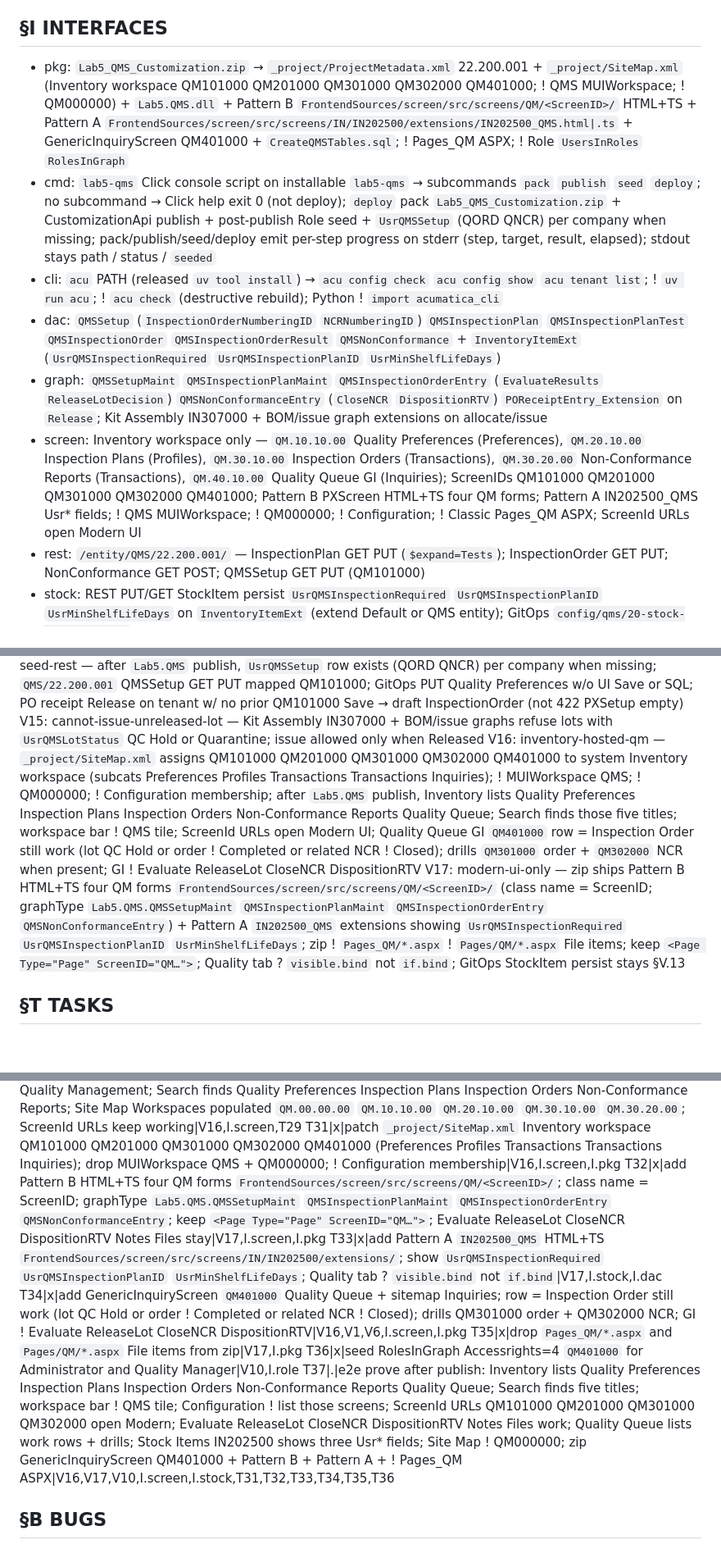
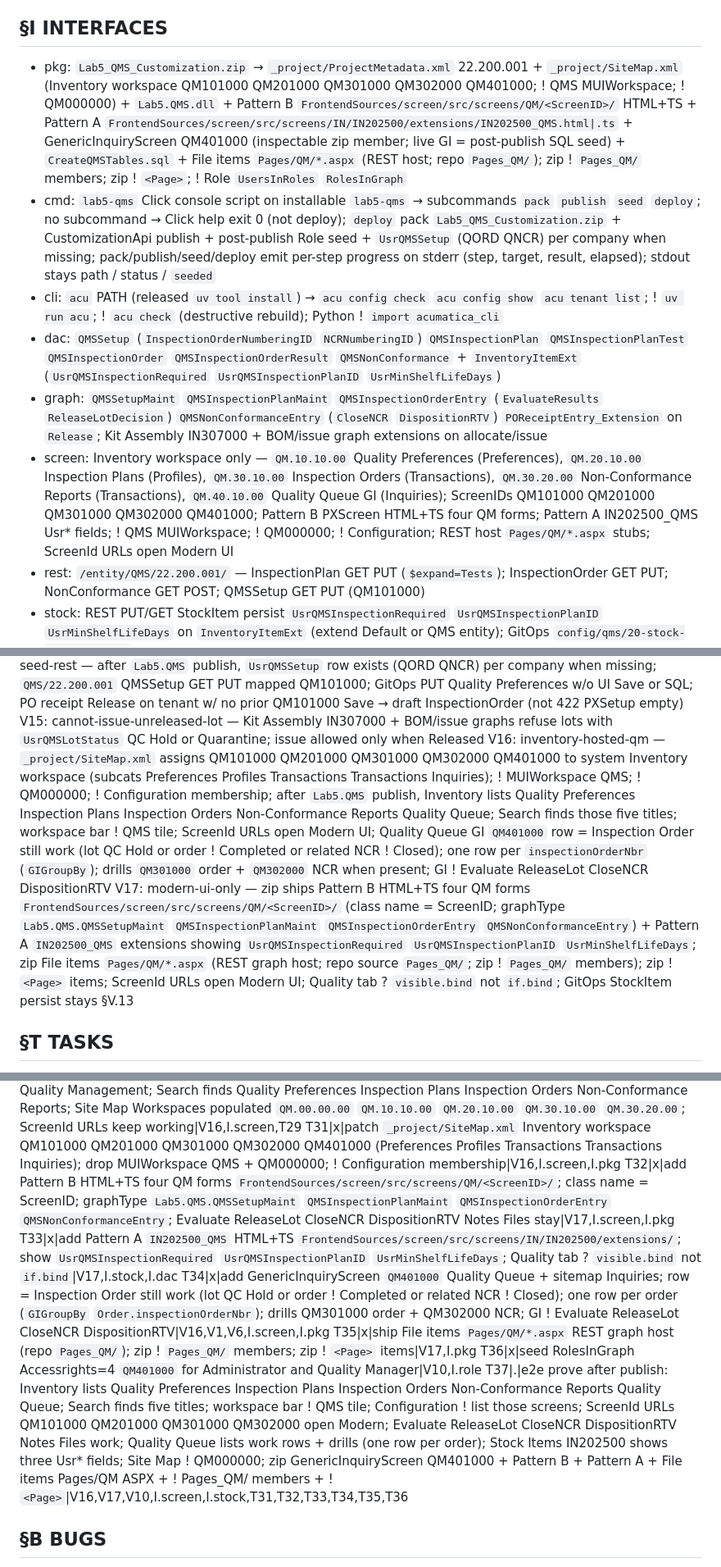
Before and after one commit to kborovik/acu-custom-qms, a Markdown page: SPEC.md, 3 parts joined by grey strips. Shown at 82% size. Rendered like a GitHub page; blank space fills up the shorter version.

Commit message:
amend §V.17(+): REST host Pages/QM File items; drop Page items; GIGroupBy one-row queue
26.101 rejects title-only Page items (CstPageData NRE) and treats path=~/Pages/QM/*.aspx as not-in-this-version. REST still instantiates graphs from that URL, so the zip ships Pages/QM File items from repo Pages_QM/. Quality Queue groups by inspectionOrderNbr so lot/NCR joins do not duplicate work rows.

```diff
--- a/SPEC.md
+++ b/SPEC.md
@@ -15,12 +15,12 @@ Ship Acumatica xRP customization `Lab5.QMS`: cannot-pass lot gate + REST CoA ing
 - Released PATH `acu` via `uv tool install`; project ! `acumatica-cli` dep; Python ! `import acumatica_cli`; sibling in-dev checkout stays out of this env
 
 ## §I INTERFACES
-- pkg: `Lab5_QMS_Customization.zip` → `_project/ProjectMetadata.xml` 22.200.001 + `_project/SiteMap.xml` (Inventory workspace QM101000 QM201000 QM301000 QM302000 QM401000; ! QMS MUIWorkspace; ! QM000000) + `Lab5.QMS.dll` + Pattern B `FrontendSources/screen/src/screens/QM/<ScreenID>/` HTML+TS + Pattern A `FrontendSources/screen/src/screens/IN/IN202500/extensions/IN202500_QMS.html|.ts` + GenericInquiryScreen QM401000 + `CreateQMSTables.sql`; ! Pages_QM ASPX; ! Role `UsersInRoles` `RolesInGraph`
+- pkg: `Lab5_QMS_Customization.zip` → `_project/ProjectMetadata.xml` 22.200.001 + `_project/SiteMap.xml` (Inventory workspace QM101000 QM201000 QM301000 QM302000 QM401000; ! QMS MUIWorkspace; ! QM000000) + `Lab5.QMS.dll` + Pattern B `FrontendSources/screen/src/screens/QM/<ScreenID>/` HTML+TS + Pattern A `FrontendSources/screen/src/screens/IN/IN202500/extensions/IN202500_QMS.html|.ts` + GenericInquiryScreen QM401000 (inspectable zip member; live GI = post-publish SQL seed) + `CreateQMSTables.sql` + File items `Pages/QM/*.aspx` (REST host; repo `Pages_QM/`); zip ! `Pages_QM/` members; zip ! `<Page>`; ! Role `UsersInRoles` `RolesInGraph`
 - cmd: `lab5-qms` Click console script on installable `lab5-qms` → subcommands `pack` `publish` `seed` `deploy`; no subcommand → Click help exit 0 (not deploy); `deploy` pack `Lab5_QMS_Customization.zip` + CustomizationApi publish + post-publish Role seed + `UsrQMSSetup` (QORD QNCR) per company when missing; pack/publish/seed/deploy emit per-step progress on stderr (step, target, result, elapsed); stdout stays path / status / `seeded`
 - cli: `acu` PATH (released `uv tool install`) → `acu config check` `acu config show` `acu tenant list`; ! `uv run acu`; ! `acu check` (destructive rebuild); Python ! `import acumatica_cli`
 - dac: `QMSSetup` (`InspectionOrderNumberingID` `NCRNumberingID`) `QMSInspectionPlan` `QMSInspectionPlanTest` `QMSInspectionOrder` `QMSInspectionOrderResult` `QMSNonConformance` + `InventoryItemExt` (`UsrQMSInspectionRequired` `UsrQMSInspectionPlanID` `UsrMinShelfLifeDays`)
 - graph: `QMSSetupMaint` `QMSInspectionPlanMaint` `QMSInspectionOrderEntry` (`EvaluateResults` `ReleaseLotDecision`) `QMSNonConformanceEntry` (`CloseNCR` `DispositionRTV`) `POReceiptEntry_Extension` on `Release`; Kit Assembly IN307000 + BOM/issue graph extensions on allocate/issue
-- screen: Inventory workspace only — `QM.10.10.00` Quality Preferences (Preferences), `QM.20.10.00` Inspection Plans (Profiles), `QM.30.10.00` Inspection Orders (Transactions), `QM.30.20.00` Non-Conformance Reports (Transactions), `QM.40.10.00` Quality Queue GI (Inquiries); ScreenIDs QM101000 QM201000 QM301000 QM302000 QM401000; Pattern B PXScreen HTML+TS four QM forms; Pattern A IN202500_QMS Usr* fields; ! QMS MUIWorkspace; ! QM000000; ! Configuration; ! Classic Pages_QM ASPX; ScreenId URLs open Modern UI
+- screen: Inventory workspace only — `QM.10.10.00` Quality Preferences (Preferences), `QM.20.10.00` Inspection Plans (Profiles), `QM.30.10.00` Inspection Orders (Transactions), `QM.30.20.00` Non-Conformance Reports (Transactions), `QM.40.10.00` Quality Queue GI (Inquiries); ScreenIDs QM101000 QM201000 QM301000 QM302000 QM401000; Pattern B PXScreen HTML+TS four QM forms; Pattern A IN202500_QMS Usr* fields; ! QMS MUIWorkspace; ! QM000000; ! Configuration; REST host `Pages/QM/*.aspx` stubs; ScreenId URLs open Modern UI
 - rest: `/entity/QMS/22.200.001/` — InspectionPlan GET PUT (`$expand=Tests`); InspectionOrder GET PUT; NonConformance GET POST; QMSSetup GET PUT (QM101000)
 - stock: REST PUT/GET StockItem persist `UsrQMSInspectionRequired` `UsrQMSInspectionPlanID` `UsrMinShelfLifeDays` on `InventoryItemExt` (extend Default or QMS entity); GitOps `config/qms/20-stock-item-qms.yaml`
 - files: Acumatica `/files` attach CoA PDF + JSON on `QMSInspectionOrder.NoteID`
@@ -43,8 +43,8 @@ V12: inspection-plan-rest-write — PUT `/entity/QMS/22.200.001/InspectionPlan`
 V13: stock-item-qms-rest — PUT StockItem persists `UsrQMSInspectionRequired` `UsrQMSInspectionPlanID` `UsrMinShelfLifeDays` on `InventoryItem`; GET same contract returns the three fields; GitOps `config/qms/20-stock-item-qms.yaml` apply sets flags on all six PARTS items w/o SQL
 V14: qms-setup-seed-rest — after `Lab5.QMS` publish, `UsrQMSSetup` row exists (QORD QNCR) per company when missing; `QMS/22.200.001` QMSSetup GET PUT mapped QM101000; GitOps PUT Quality Preferences w/o UI Save or SQL; PO receipt Release on tenant w/ no prior QM101000 Save → draft InspectionOrder (not 422 PXSetup empty)
 V15: cannot-issue-unreleased-lot — Kit Assembly IN307000 + BOM/issue graphs refuse lots with `UsrQMSLotStatus` QC Hold or Quarantine; issue allowed only when Released
-V16: inventory-hosted-qm — `_project/SiteMap.xml` assigns QM101000 QM201000 QM301000 QM302000 QM401000 to system Inventory workspace (subcats Preferences Profiles Transactions Transactions Inquiries); ! MUIWorkspace QMS; ! QM000000; ! Configuration membership; after `Lab5.QMS` publish, Inventory lists Quality Preferences Inspection Plans Inspection Orders Non-Conformance Reports Quality Queue; Search finds those five titles; workspace bar ! QMS tile; ScreenId URLs open Modern UI; Quality Queue GI `QM401000` row = Inspection Order still work (lot QC Hold or order ! Completed or related NCR ! Closed); drills `QM301000` order + `QM302000` NCR when present; GI ! Evaluate ReleaseLot CloseNCR DispositionRTV
-V17: modern-ui-only — zip ships Pattern B HTML+TS four QM forms `FrontendSources/screen/src/screens/QM/<ScreenID>/` (class name = ScreenID; graphType `Lab5.QMS.QMSSetupMaint` `QMSInspectionPlanMaint` `QMSInspectionOrderEntry` `QMSNonConformanceEntry`) + Pattern A `IN202500_QMS` extensions showing `UsrQMSInspectionRequired` `UsrQMSInspectionPlanID` `UsrMinShelfLifeDays`; zip ! `Pages_QM/*.aspx` ! `Pages/QM/*.aspx` File items; keep `<Page Type="Page" ScreenID="QM…">`; Quality tab ? `visible.bind` not `if.bind`; GitOps StockItem persist stays §V.13
+V16: inventory-hosted-qm — `_project/SiteMap.xml` assigns QM101000 QM201000 QM301000 QM302000 QM401000 to system Inventory workspace (subcats Preferences Profiles Transactions Transactions Inquiries); ! MUIWorkspace QMS; ! QM000000; ! Configuration membership; after `Lab5.QMS` publish, Inventory lists Quality Preferences Inspection Plans Inspection Orders Non-Conformance Reports Quality Queue; Search finds those five titles; workspace bar ! QMS tile; ScreenId URLs open Modern UI; Quality Queue GI `QM401000` row = Inspection Order still work (lot QC Hold or order ! Completed or related NCR ! Closed); one row per `inspectionOrderNbr` (`GIGroupBy`); drills `QM301000` order + `QM302000` NCR when present; GI ! Evaluate ReleaseLot CloseNCR DispositionRTV
+V17: modern-ui-only — zip ships Pattern B HTML+TS four QM forms `FrontendSources/screen/src/screens/QM/<ScreenID>/` (class name = ScreenID; graphType `Lab5.QMS.QMSSetupMaint` `QMSInspectionPlanMaint` `QMSInspectionOrderEntry` `QMSNonConformanceEntry`) + Pattern A `IN202500_QMS` extensions showing `UsrQMSInspectionRequired` `UsrQMSInspectionPlanID` `UsrMinShelfLifeDays`; zip File items `Pages/QM/*.aspx` (REST graph host; repo source `Pages_QM/`; zip ! `Pages_QM/` members); zip ! `<Page>` items; ScreenId URLs open Modern UI; Quality tab ? `visible.bind` not `if.bind`; GitOps StockItem persist stays §V.13
 
 ## §T TASKS
 id|status|task|cites
@@ -79,12 +79,12 @@ T28|x|e2e or GitOps scenario fail when QC Hold lot allocated on kit|V15,I.lot,T2
 T29|x|assign QM* Site Map rows to Quality Management workspace in `_project/SiteMap.xml` (not SelectedUI=E folder-only empty Workspaces)|V16,I.screen,I.pkg
 T30|x|e2e prove after publish: modern UI workspace bar or More Items shows Quality Management; Search finds Quality Preferences Inspection Plans Inspection Orders Non-Conformance Reports; Site Map Workspaces populated `QM.00.00.00` `QM.10.10.00` `QM.20.10.00` `QM.30.10.00` `QM.30.20.00`; ScreenId URLs keep working|V16,I.screen,T29
 T31|x|patch `_project/SiteMap.xml` Inventory workspace QM101000 QM201000 QM301000 QM302000 QM401000 (Preferences Profiles Transactions Transactions Inquiries); drop MUIWorkspace QMS + QM000000; ! Configuration membership|V16,I.screen,I.pkg
-T32|x|add Pattern B HTML+TS four QM forms `FrontendSources/screen/src/screens/QM/<ScreenID>/`; class name = ScreenID; graphType `Lab5.QMS.QMSSetupMaint` `QMSInspectionPlanMaint` `QMSInspectionOrderEntry` `QMSNonConformanceEntry`; keep `<Page Type="Page" ScreenID="QM…">`; Evaluate ReleaseLot CloseNCR DispositionRTV Notes Files stay|V17,I.screen,I.pkg
+T32|x|add Pattern B HTML+TS four QM forms `FrontendSources/screen/src/screens/QM/<ScreenID>/`; class name = ScreenID; graphType `Lab5.QMS.QMSSetupMaint` `QMSInspectionPlanMaint` `QMSInspectionOrderEntry` `QMSNonConformanceEntry`; Evaluate ReleaseLot CloseNCR DispositionRTV Notes Files stay|V17,I.screen,I.pkg
 T33|x|add Pattern A `IN202500_QMS` HTML+TS `FrontendSources/screen/src/screens/IN/IN202500/extensions/`; show `UsrQMSInspectionRequired` `UsrQMSInspectionPlanID` `UsrMinShelfLifeDays`; Quality tab ? `visible.bind` not `if.bind`|V17,I.stock,I.dac
-T34|x|add GenericInquiryScreen `QM401000` Quality Queue + sitemap Inquiries; row = Inspection Order still work (lot QC Hold or order ! Completed or related NCR ! Closed); drills QM301000 order + QM302000 NCR; GI ! Evaluate ReleaseLot CloseNCR DispositionRTV|V16,V1,V6,I.screen,I.pkg
-T35|x|drop `Pages_QM/*.aspx` and `Pages/QM/*.aspx` File items from zip|V17,I.pkg
+T34|x|add GenericInquiryScreen `QM401000` Quality Queue + sitemap Inquiries; row = Inspection Order still work (lot QC Hold or order ! Completed or related NCR ! Closed); one row per order (`GIGroupBy` `Order.inspectionOrderNbr`); drills QM301000 order + QM302000 NCR; GI ! Evaluate ReleaseLot CloseNCR DispositionRTV|V16,V1,V6,I.screen,I.pkg
+T35|x|ship File items `Pages/QM/*.aspx` REST graph host (repo `Pages_QM/`); zip ! `Pages_QM/` members; zip ! `<Page>` items|V17,I.pkg
 T36|x|seed RolesInGraph Accessrights=4 `QM401000` for Administrator and Quality Manager|V10,I.role
-T37|.|e2e prove after publish: Inventory lists Quality Preferences Inspection Plans Inspection Orders Non-Conformance Reports Quality Queue; Search finds five titles; workspace bar ! QMS tile; Configuration ! list those screens; ScreenId URLs QM101000 QM201000 QM301000 QM302000 open Modern; Evaluate ReleaseLot CloseNCR DispositionRTV Notes Files work; Quality Queue lists work rows + drills; Stock Items IN202500 shows three Usr* fields; Site Map ! QM000000; zip GenericInquiryScreen QM401000 + Pattern B + Pattern A + ! Pages_QM ASPX|V16,V17,V10,I.screen,I.stock,T31,T32,T33,T34,T35,T36
+T37|.|e2e prove after publish: Inventory lists Quality Preferences Inspection Plans Inspection Orders Non-Conformance Reports Quality Queue; Search finds five titles; workspace bar ! QMS tile; Configuration ! list those screens; ScreenId URLs QM101000 QM201000 QM301000 QM302000 open Modern; Evaluate ReleaseLot CloseNCR DispositionRTV Notes Files work; Quality Queue lists work rows + drills (one row per order); Stock Items IN202500 shows three Usr* fields; Site Map ! QM000000; zip GenericInquiryScreen QM401000 + Pattern B + Pattern A + File items Pages/QM ASPX + ! Pages_QM/ members + ! `<Page>`|V16,V17,V10,I.screen,I.stock,T31,T32,T33,T34,T35,T36
 
 ## §B BUGS
 id|date|cause|fix
```
